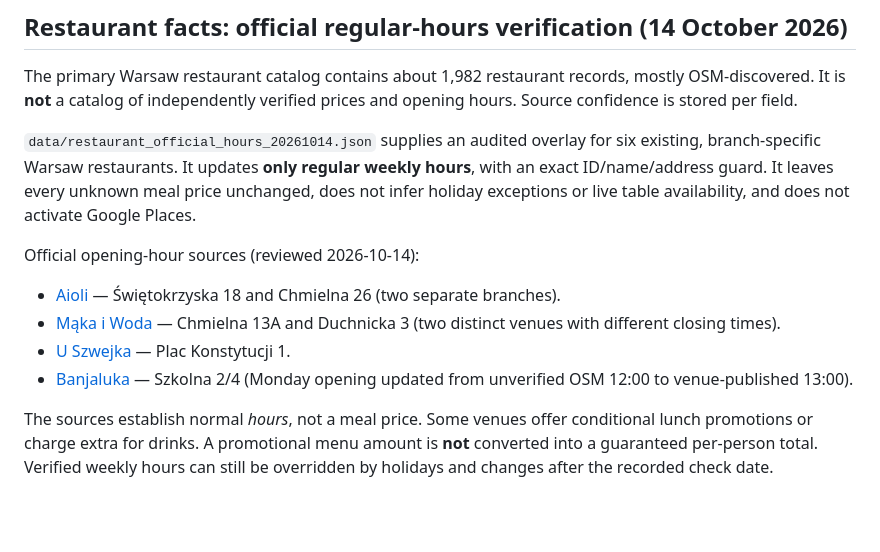
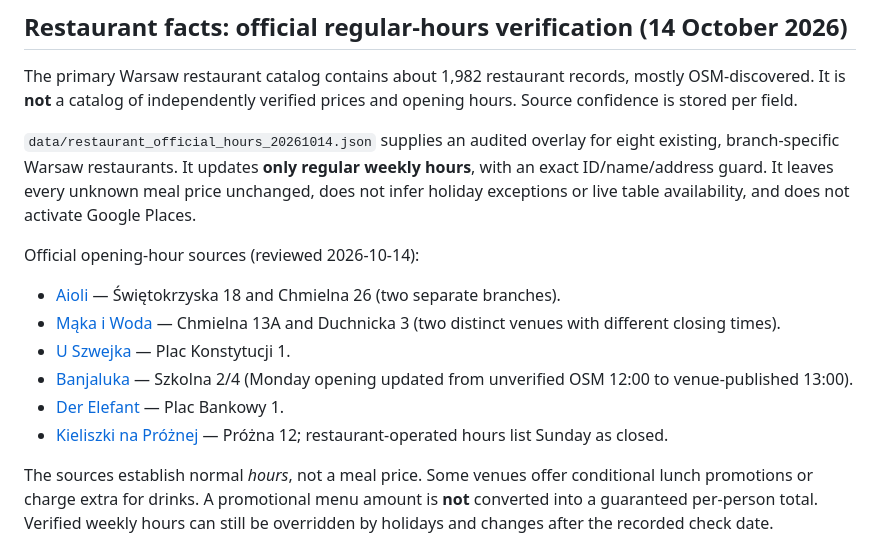
Before and after one commit to MeowRona/Unstuck, a Markdown page: PLANNER_DATA.md, the part around the change. Drawn GitHub-style; blank space fills up the shorter version.

Commit message:
Record official hours provenance for eight Warsaw restaurants including Sunday closure

```diff
--- a/PLANNER_DATA.md
+++ b/PLANNER_DATA.md
@@ -19,7 +19,7 @@ The current snapshot is manual/verified. It does **not** scrape sources on page
 
 The primary Warsaw restaurant catalog contains about 1,982 restaurant records, mostly OSM-discovered. It is **not** a catalog of independently verified prices and opening hours. Source confidence is stored per field.
 
-`data/restaurant_official_hours_20261014.json` supplies an audited overlay for six existing, branch-specific Warsaw restaurants. It updates **only regular weekly hours**, with an exact ID/name/address guard. It leaves every unknown meal price unchanged, does not infer holiday exceptions or live table availability, and does not activate Google Places.
+`data/restaurant_official_hours_20261014.json` supplies an audited overlay for eight existing, branch-specific Warsaw restaurants. It updates **only regular weekly hours**, with an exact ID/name/address guard. It leaves every unknown meal price unchanged, does not infer holiday exceptions or live table availability, and does not activate Google Places.
 
 Official opening-hour sources (reviewed 2026-10-14):
 
@@ -27,6 +27,8 @@ Official opening-hour sources (reviewed 2026-10-14):
 - [Mąka i Woda](https://makaiwoda.pl/) — Chmielna 13A and Duchnicka 3 (two distinct venues with different closing times).
 - [U Szwejka](https://www.uszwejka.pl/) — Plac Konstytucji 1.
 - [Banjaluka](https://www.banjaluka.pl/) — Szkolna 2/4 (Monday opening updated from unverified OSM 12:00 to venue-published 13:00).
+- [Der Elefant](https://derelefant.com/pl/kontakt) — Plac Bankowy 1.
+- [Kieliszki na Próżnej](https://kieliszkinaproznej.eatbu.com/?lang=pl) — Próżna 12; restaurant-operated hours list Sunday as closed.
 
 The sources establish normal *hours*, not a meal price. Some venues offer conditional lunch promotions or charge extra for drinks. A promotional menu amount is **not** converted into a guaranteed per-person total. Verified weekly hours can still be overridden by holidays and changes after the recorded check date.
 
```
